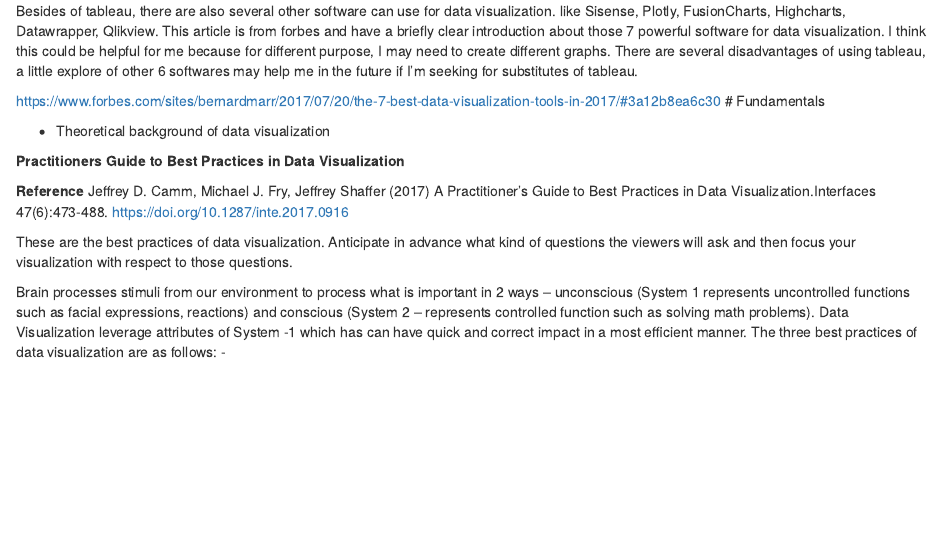
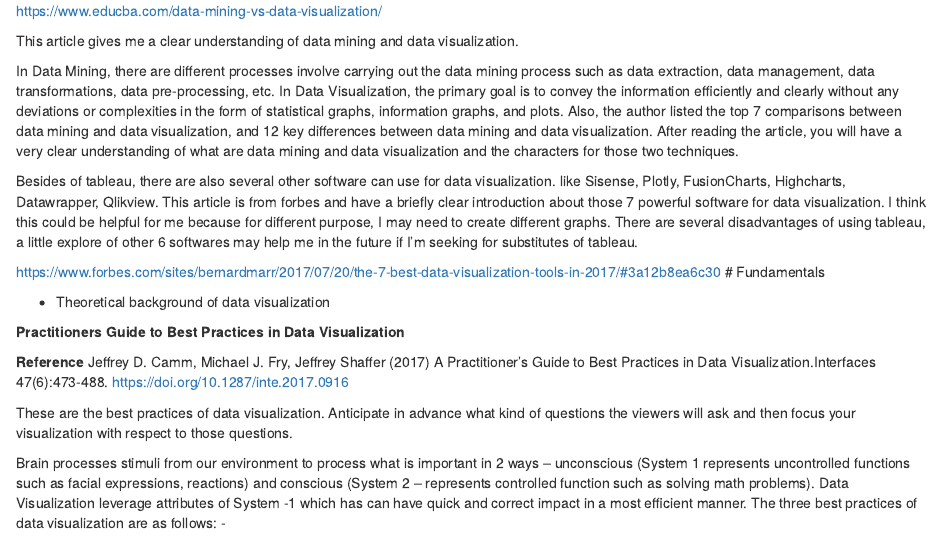
Before and after one commit to mschermann/data_viz_reader, an R Markdown document (02-fundamentals.Rmd): the page in a window 1100 px wide, from its top. Rendered offline with R 4.5, knitr and Pandoc, with nearby package versions; drawn as R Markdown's standard HTML page in place of the format the file asks for.

Commit message:
This article gives me a clear understanding of data mining and data visualization.
the author listed the top 7 comparisons between data mining and data visualization, and 12 key differences between data mining and data visualization. After reading the article, you will have a very clear understanding of what are data mining and data visualization and the characters for those two techniques.

```diff
--- a/02-fundamentals.Rmd
+++ b/02-fundamentals.Rmd
@@ -1,3 +1,10 @@
+https://www.educba.com/data-mining-vs-data-visualization/
+
+This article gives me a clear understanding of data mining and data visualization.
+
+In Data Mining, there are different processes involve carrying out the data mining process such as data extraction, data management, data transformations, data pre-processing, etc.
+In Data Visualization, the primary goal is to convey the information efficiently and clearly without any deviations or complexities in the form of statistical graphs, information graphs, and plots.
+Also, the author listed the top 7 comparisons between data mining and data visualization, and 12 key differences between data mining and data visualization. After reading the article, you will have a very clear understanding of what are data mining and data visualization and the characters for those two techniques.
 
 Besides of tableau, there are also several other software can use for data visualization. like Sisense, Plotly, FusionCharts, Highcharts, Datawrapper, Qlikview. This article is from forbes and have a briefly clear introduction about those 7 powerful software for data visualization. I think this could be helpful for me because for different purpose, I may need to create different graphs. There are several disadvantages of using tableau, a little explore of other 6 softwares may help me in the future if I’m seeking for substitutes of tableau.
 
```
